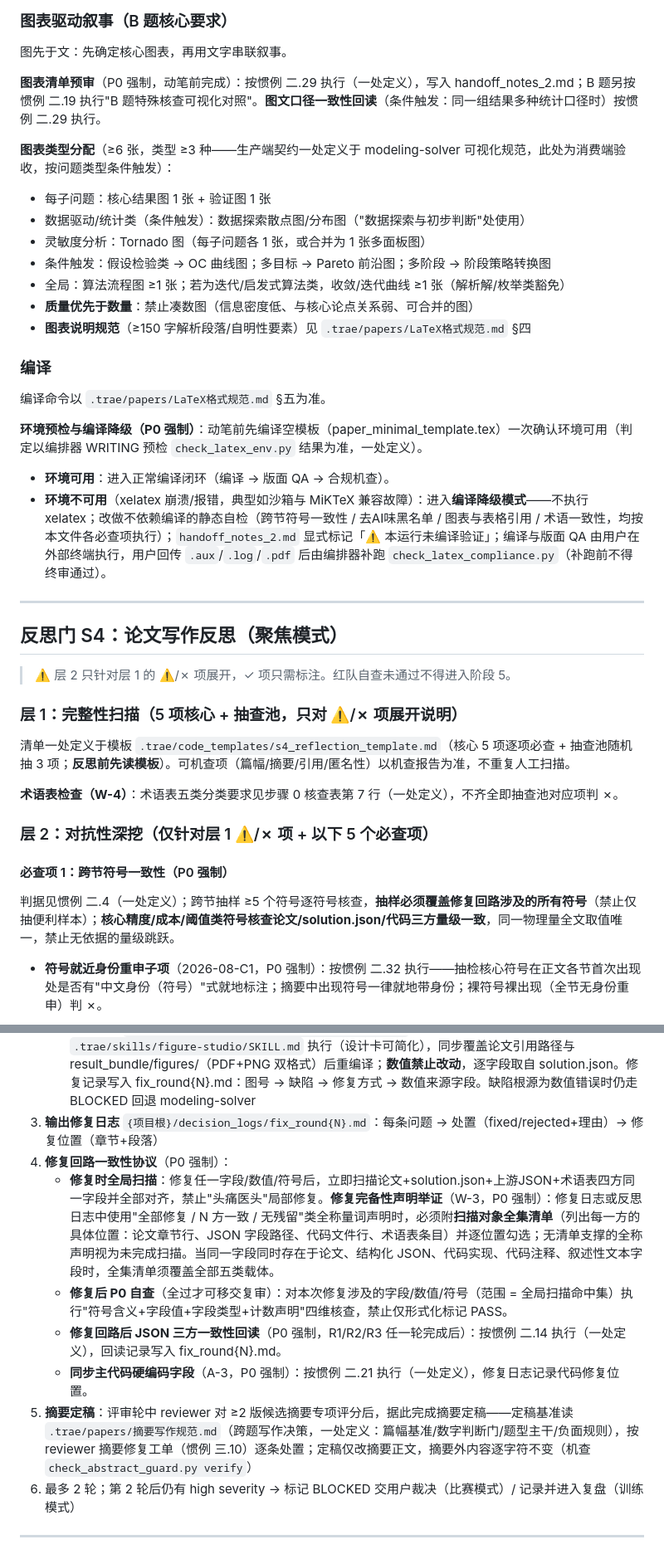
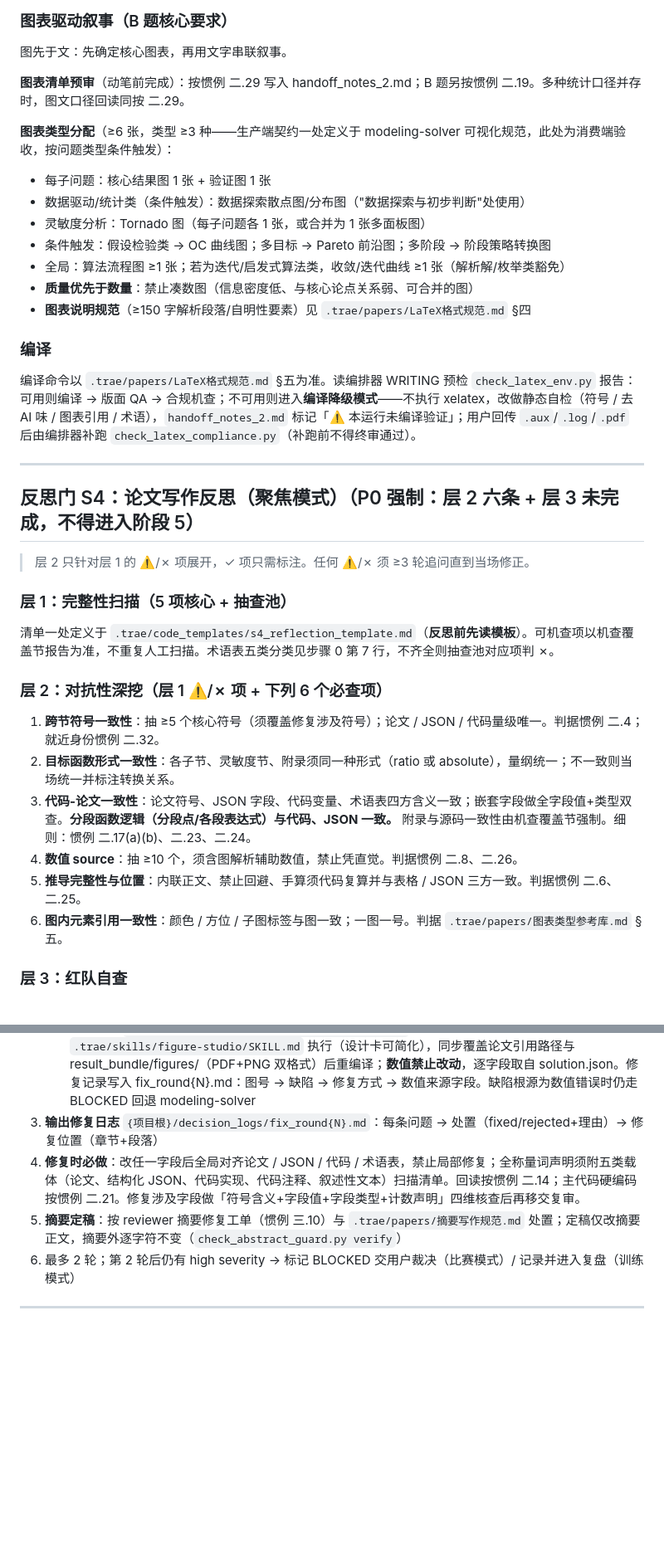
Before and after one commit to shanhaiqing/math-modeling-agent-team, a Markdown page: .trae/agents/paper-writer.md, 2 parts joined by grey strips. Shown at 83% size. Drawn GitHub-style; blank space fills up the shorter version.

```diff
--- a/.trae/agents/paper-writer.md
+++ b/.trae/agents/paper-writer.md
@@ -82,7 +88,7 @@ tools: Read, Write, Bash, Grep, WebSearch, WebFetch, TodoWrite
 
 图先于文：先确定核心图表，再用文字串联叙事。
 
-**图表清单预审**（P0 强制，动笔前完成）：按惯例 二.29 执行（一处定义），写入 handoff_notes_2.md；B 题另按惯例 二.19 执行"B 题特殊核查可视化对照"。**图文口径一致性回读**（条件触发：同一组结果多种统计口径时）按惯例 二.29 执行。
+**图表清单预审**（动笔前完成）：按惯例 二.29 写入 handoff_notes_2.md；B 题另按惯例 二.19。多种统计口径并存时，图文口径回读同按 二.29。
 
 **图表类型分配**（≥6 张，类型 ≥3 种——生产端契约一处定义于 modeling-solver 可视化规范，此处为消费端验收，按问题类型条件触发）：
 
@@ -96,27 +102,26 @@ tools: Read, Write, Bash, Grep, WebSearch, WebFetch, TodoWrite
 
 ### 编译
 
-编译命令以 `.trae/papers/LaTeX格式规范.md` §五为准。
-
-**环境预检与编译降级（P0 强制）**：动笔前先编译空模板（paper_minimal_template.tex）一次确认环境可用（判定以编排器 WRITING 预检 `check_latex_env.py` 结果为准，一处定义）。
-- **环境可用**：进入正常编译闭环（编译 → 版面 QA → 合规机查）。
-- **环境不可用**（xelatex 崩溃/报错，典型如沙箱与 MiKTeX 兼容故障）：进入**编译降级模式**——不执行 xelatex；改做不依赖编译的静态自检（跨节符号一致性 / 去AI味黑名单 / 图表与表格引用 / 术语一致性，均按本文件各必查项执行）；`handoff_notes_2.md` 显式标记「⚠️ 本运行未编译验证」；编译与版面 QA 由用户在外部终端执行，用户回传 `.aux`/`.log`/`.pdf` 后由编排器补跑 `check_latex_compliance.py`（补跑前不得终审通过）。
+编译命令以 `.trae/papers/LaTeX格式规范.md` §五为准。读编排器 WRITING 预检 `check_latex_env.py` 报告：可用则编译 → 版面 QA → 合规机查；不可用则进入**编译降级模式**——不执行 xelatex，改做静态自检（符号 / 去 AI 味 / 图表引用 / 术语），`handoff_notes_2.md` 标记「⚠️ 本运行未编译验证」；用户回传 `.aux`/`.log`/`.pdf` 后由编排器补跑 `check_latex_compliance.py`（补跑前不得终审通过）。
 
 ---
 
-## 反思门 S4：论文写作反思（聚焦模式）
+## 反思门 S4：论文写作反思（聚焦模式）（P0 强制：层 2 六条 + 层 3 未完成，不得进入阶段 5）
 
-> ⚠️ 层 2 只针对层 1 的 ⚠️/✗ 项展开，✓ 项只需标注。红队自查未通过不得进入阶段 5。
+> 层 2 只针对层 1 的 ⚠️/✗ 项展开，✓ 项只需标注。任何 ⚠️/✗ 须 ≥3 轮追问直到当场修正。
 
-### 层 1：完整性扫描（5 项核心 + 抽查池，只对 ⚠️/✗ 项展开说明）
+### 层 1：完整性扫描（5 项核心 + 抽查池）
 
-清单一处定义于模板 `.trae/code_templates/s4_reflection_template.md`（核心 5 项逐项必查 + 抽查池随机抽 3 项；**反思前先读模板**）。可机查项（篇幅/摘要/引用/匿名性）以机查报告为准，不重复人工扫描。
+清单一处定义于 `.trae/code_templates/s4_reflection_template.md`（**反思前先读模板**）。可机查项以机查覆盖节报告为准，不重复人工扫描。术语表五类分类见步骤 0 第 7 行，不齐全则抽查池对应项判 ✗。
 
-**术语表检查（W-4）**：术语表五类分类要求见步骤 0 核查表第 7 行（一处定义），不齐全即抽查池对应项判 ✗。
+### 层 2：对抗性深挖（层 1 ⚠️/✗ 项 + 下列 6 个必查项）
 
-### 层 2：对抗性深挖（仅针对层 1 ⚠️/✗ 项 + 以下 5 个必查项）
+1. **跨节符号一致性**：抽 ≥5 个核心符号（须覆盖修复涉及符号）；论文 / JSON / 代码量级唯一。判据惯例 二.4；就近身份惯例 二.32。
+2. **目标函数形式一致性**：各子节、灵敏度节、附录须同一种形式（ratio 或 absolute），量纲统一；不一致则当场统一并标注转换关系。
+3. **代码-论文一致性**：论文符号、JSON 字段、代码变量、术语表四方含义一致；嵌套字段做全字段值+类型双查。**分段函数逻辑（分段点/各段表达式）与代码、JSON 一致。** 附录与源码一致性由机查覆盖节强制。细则：惯例 二.17(a)(b)、二.23、二.24。
+4. **数值 source**：抽 ≥10 个，须含图解析辅助数值，禁止凭直觉。判据惯例 二.8、二.26。
+5. **推导完整性与位置**：内联正文、禁止回避、手算须代码复算并与表格 / JSON 三方一致。判据惯例 二.6、二.25。
+6. **图内元素引用一致性**：颜色 / 方位 / 子图标签与图一致；一图一号。判据 `.trae/papers/图表类型参考库.md` §五。
 
-#### 必查项 1：跨节符号一致性（P0 强制）
-判据见惯例 二.4（一处定义）；跨节抽样 ≥5 个符号逐符号核查，**抽样必须覆盖修复回路涉及的所有符号**（禁止仅抽便利样本）；**核心精度/成本/阈值类符号核查论文/solution.json/代码三方量级一致**，同一物理量全文取值唯一，禁止无依据的量级跳跃。
-- **符号就近身份重申子项**（2026-08-C1，P0 强制）：按惯例 二.32 执行——抽检核心符号在正文各节首次出现处是否有"中文身份（符号）"式就地标注；摘要中出现符号一律就地带身份；裸符号裸出现（全节无身份重申）判 ✗。
+### 层 3：红队自查
 
@@ -175,11 +153,7 @@ tools: Read, Write, Bash, Grep, WebSearch, WebFetch, TodoWrite
    - **图面级修复授权**（表达类修复，一处定义）：评审发现的图内缺陷（标签重叠/轴缺单位/图例缺失/图型与描述不符/配色布局）由 paper-writer 修复，不走 BLOCKED——基于 result_bundle/solution.json 已验证数值用 `.trae/code_templates/visualization_style.py` 重绘图面，重绘流程按 `.trae/skills/figure-studio/SKILL.md` 执行（设计卡可简化），同步覆盖论文引用路径与 result_bundle/figures/（PDF+PNG 双格式）后重编译；**数值禁止改动**，逐字段取自 solution.json。修复记录写入 fix_round{N}.md：图号 → 缺陷 → 修复方式 → 数值来源字段。缺陷根源为数值错误时仍走 BLOCKED 回退 modeling-solver
 3. **输出修复日志** `{项目根}/decision_logs/fix_round{N}.md`：每条问题 → 处置（fixed/rejected+理由）→ 修复位置（章节+段落）
-4. **修复回路一致性协议**（P0 强制）：
-   - **修复时全局扫描**：修复任一字段/数值/符号后，立即扫描论文+solution.json+上游JSON+术语表四方同一字段并全部对齐，禁止"头痛医头"局部修复。**修复完备性声明举证**（W-3，P0 强制）：修复日志或反思日志中使用"全部修复 / N 方一致 / 无残留"类全称量词声明时，必须附**扫描对象全集清单**（列出每一方的具体位置：论文章节行、JSON 字段路径、代码文件行、术语表条目）并逐位置勾选；无清单支撑的全称声明视为未完成扫描。当同一字段同时存在于论文、结构化 JSON、代码实现、代码注释、叙述性文本字段时，全集清单须覆盖全部五类载体。
-   - **修复后 P0 自查**（全过才可移交复审）：对本次修复涉及的字段/数值/符号（范围 = 全局扫描命中集）执行"符号含义+字段值+字段类型+计数声明"四维核查，禁止仅形式化标记 PASS。
-   - **修复回路后 JSON 三方一致性回读**（P0 强制，R1/R2/R3 任一轮完成后）：按惯例 二.14 执行（一处定义），回读记录写入 fix_round{N}.md。
-   - **同步主代码硬编码字段**（A-3，P0 强制）：按惯例 二.21 执行（一处定义），修复日志记录代码修复位置。
-5. **摘要定稿**：评审轮中 reviewer 对 ≥2 版候选摘要专项评分后，据此完成摘要定稿——定稿基准读 `.trae/papers/摘要写作规范.md`（跨题写作决策，一处定义：篇幅基准/数字判断门/题型主干/负面规则），按 reviewer 摘要修复工单（惯例 三.10）逐条处置；定稿仅改摘要正文，摘要外内容逐字符不变（机查 `check_abstract_guard.py verify`）
+4. **修复时必做**：改任一字段后全局对齐论文 / JSON / 代码 / 术语表，禁止局部修复；全称量词声明须附五类载体（论文、结构化 JSON、代码实现、代码注释、叙述性文本）扫描清单。回读按惯例 二.14；主代码硬编码按惯例 二.21。修复涉及字段做「符号含义+字段值+字段类型+计数声明」四维核查后再移交复审。
+5. **摘要定稿**：按 reviewer 摘要修复工单（惯例 三.10）与 `.trae/papers/摘要写作规范.md` 处置；定稿仅改摘要正文，摘要外逐字符不变（`check_abstract_guard.py verify`）
 6. 最多 2 轮；第 2 轮后仍有 high severity → 标记 BLOCKED 交用户裁决（比赛模式）/ 记录并进入复盘（训练模式）
 
 ---
```
Also changed, not shown: other parts of .trae/agents/paper-writer.md (+28 -49 lines).
